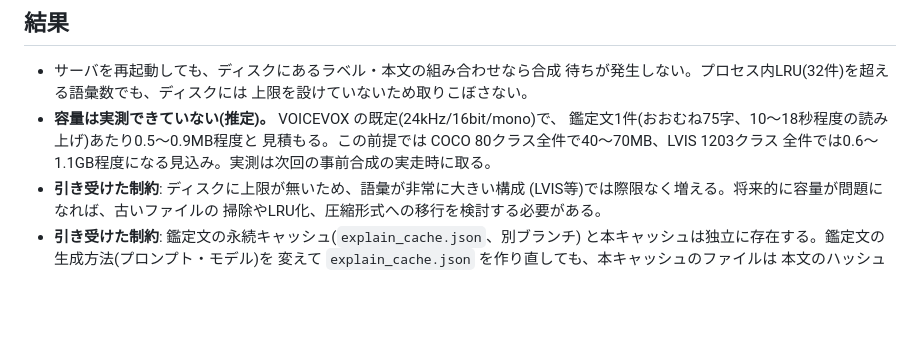
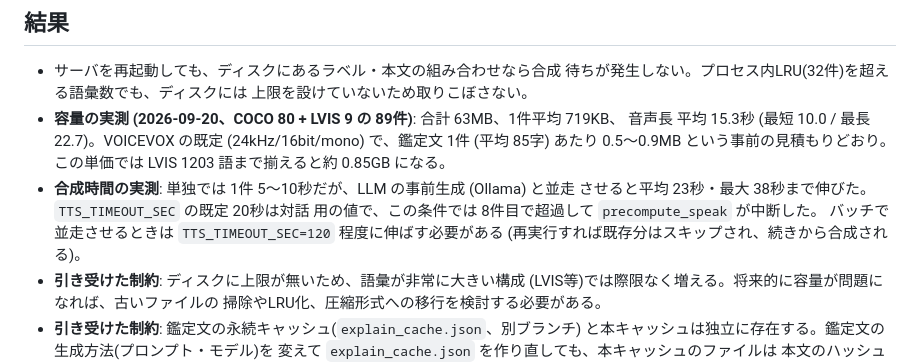
Before and after one commit to OMOCHInoHOSHI/XR_-Analyze, a Markdown page: docs/adr/0039-speak-persistent-cache.md, the part around the change. Drawn GitHub-style; blank space fills up the shorter version.

Commit message:
docs: 読み上げ音声の事前合成の容量・所要時間の実測と並走時のタイムアウト注意を追記
Co-Authored-By: Claude Opus 5 <noreply@anthropic.com>

```diff
--- a/docs/adr/0039-speak-persistent-cache.md
+++ b/docs/adr/0039-speak-persistent-cache.md
@@ -62,10 +62,15 @@ VOICEVOX で1件あたり実測1.3〜2.9秒([ADR-0026](0026-voicevox-character-v
 - サーバを再起動しても、ディスクにあるラベル・本文の組み合わせなら合成
   待ちが発生しない。プロセス内LRU(32件)を超える語彙数でも、ディスクには
   上限を設けていないため取りこぼさない。
-- **容量は実測できていない(推定)。** VOICEVOX の既定(24kHz/16bit/mono)で、
-  鑑定文1件(おおむね75字、10〜18秒程度の読み上げ)あたり0.5〜0.9MB程度と
-  見積もる。この前提では COCO 80クラス全件で40〜70MB、LVIS 1203クラス
-  全件では0.6〜1.1GB程度になる見込み。実測は次回の事前合成の実走時に取る。
+- **容量の実測 (2026-09-20、COCO 80 + LVIS 9 の 89件)**: 合計 63MB、1件平均 719KB、
+  音声長 平均 15.3秒 (最短 10.0 / 最長 22.7)。VOICEVOX の既定 (24kHz/16bit/mono)
+  で、鑑定文 1件 (平均 85字) あたり 0.5〜0.9MB という事前の見積もりどおり。
+  この単価では LVIS 1203 語まで揃えると約 0.85GB になる。
+- **合成時間の実測**: 単独では 1件 5〜10秒だが、LLM の事前生成 (Ollama) と並走
+  させると平均 23秒・最大 38秒まで伸びた。`TTS_TIMEOUT_SEC` の既定 20秒は対話
+  用の値で、この条件では 8件目で超過して `precompute_speak` が中断した。
+  バッチで並走させるときは `TTS_TIMEOUT_SEC=120` 程度に伸ばす必要がある
+  (再実行すれば既存分はスキップされ、続きから合成される)。
 - **引き受けた制約**: ディスクに上限が無いため、語彙が非常に大きい構成
   (LVIS等)では際限なく増える。将来的に容量が問題になれば、古いファイルの
   掃除やLRU化、圧縮形式への移行を検討する必要がある。
```
Also changed, not shown: docs/voice.md (+6 -0 lines).
